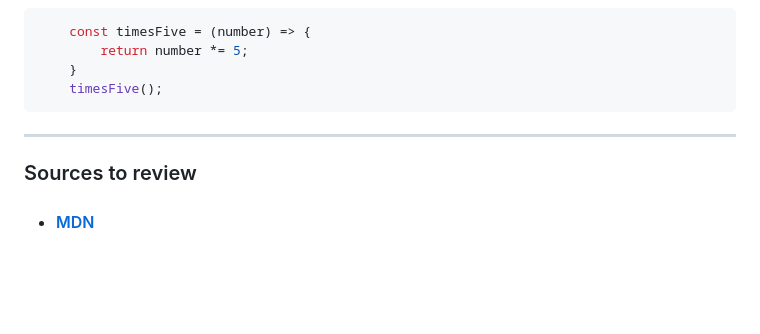
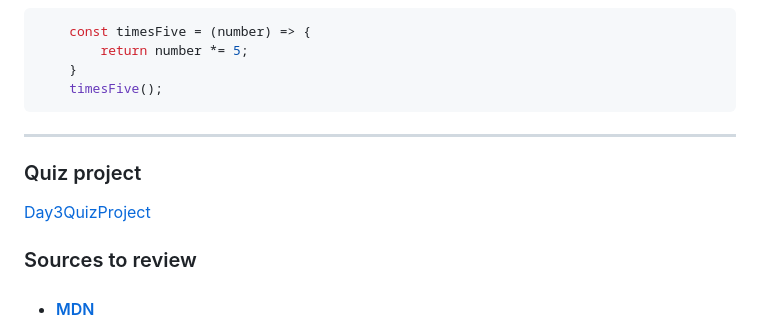
Before and after one commit to moath00/Mastering-JavaScript-in-20-Days, a Markdown page: Day3.md, the part around the change. Drawn GitHub-style; blank space fills up the shorter version.

Commit message:
Finish Day3 with Quiz project

```diff
--- a/Day3.md
+++ b/Day3.md
@@ -148,6 +148,10 @@ Here are the key points covered:
 
 ---
 
+### Quiz project
+
+[Day3QuizProject](./Day3QuizProject/Quiz.js.html)
+
 ### Sources to review
 - #### [MDN](https://developer.mozilla.org/)
 - #### [Free code camp](https://www.freecodecamp.org/)
```
